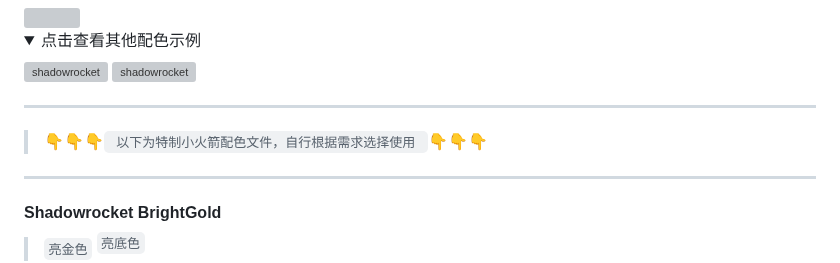
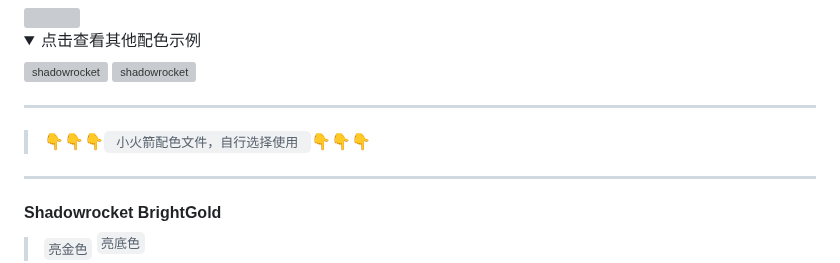
Before and after one commit to LOWERTOP/Shadowrocket-First, a Markdown page: README.md, the part around the change. Drawn GitHub-style; folded sections open; grey boxes are pictures that could not be loaded.

```diff
--- a/README.md
+++ b/README.md
@@ -56,7 +56,7 @@
 
 ------
 
-> 👇👇👇`  以下为特制小火箭配色文件，自行根据需求选择使用  `👇👇👇
+> 👇👇👇`  小火箭配色文件，自行选择使用  `👇👇👇
 
 ------
 
```
